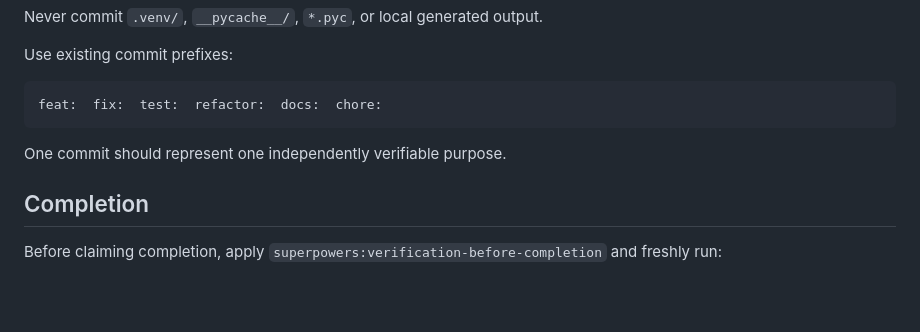
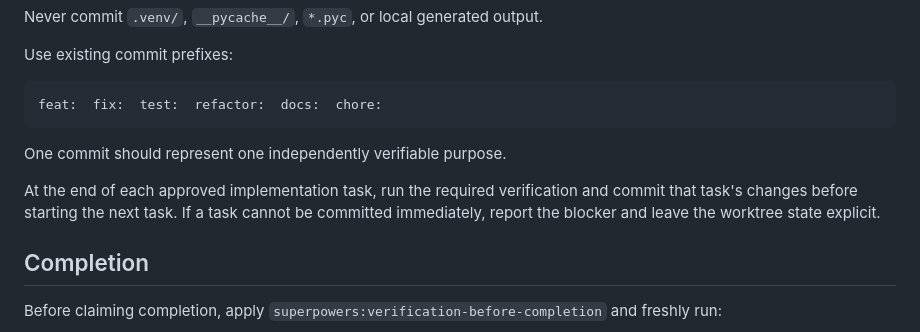
Before and after one commit to devRonPark/k8s-deploy-workflow, a Markdown page: AGENTS.md, the part around the change. GitHub-like rendering; blank space fills up the shorter version.

Commit message:
docs: require task-level commits

```diff
--- a/AGENTS.md
+++ b/AGENTS.md
@@ -230,6 +230,8 @@ feat:  fix:  test:  refactor:  docs:  chore:
 
 One commit should represent one independently verifiable purpose.
 
+At the end of each approved implementation task, run the required verification and commit that task's changes before starting the next task. If a task cannot be committed immediately, report the blocker and leave the worktree state explicit.
+
 ## Completion
 
 Before claiming completion, apply `superpowers:verification-before-completion` and freshly run:
```
